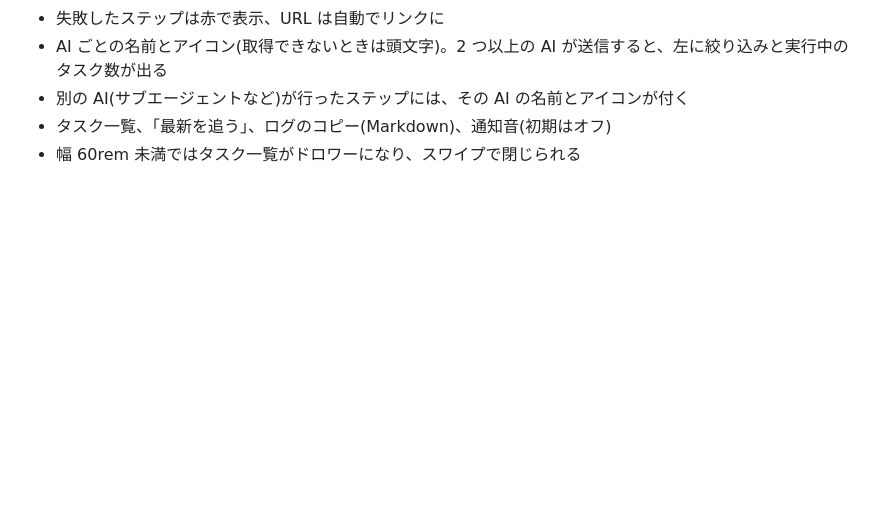
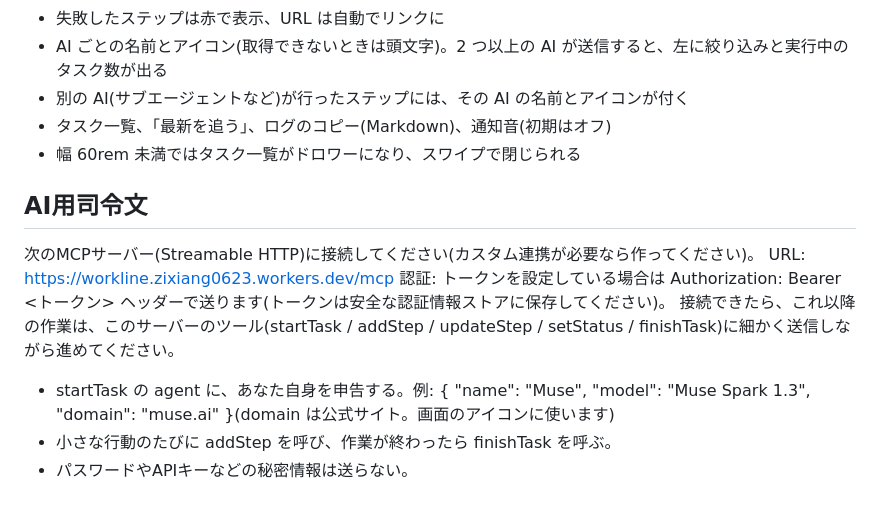
Before and after one commit to zixiang0623/Workline, a Markdown page: README.md, the part around the change. Rendered like a GitHub page; blank space fills up the shorter version.

Commit message:
README: 追加済みの『AI用司令文』を元に戻す(v1.3の更新で上書きしてしまったため)

```diff
--- a/README.md
+++ b/README.md
@@ -97,3 +97,12 @@ curl -s -X POST http://localhost:8787/mcp \
 - 別の AI(サブエージェントなど)が行ったステップには、その AI の名前とアイコンが付く
 - タスク一覧、「最新を追う」、ログのコピー(Markdown)、通知音(初期はオフ)
 - 幅 60rem 未満ではタスク一覧がドロワーになり、スワイプで閉じられる
+
+## AI用司令文
+次のMCPサーバー(Streamable HTTP)に接続してください(カスタム連携が必要なら作ってください)。
+URL: https://workline.zixiang0623.workers.dev/mcp
+認証: トークンを設定している場合は Authorization: Bearer <トークン> ヘッダーで送ります(トークンは安全な認証情報ストアに保存してください)。
+接続できたら、これ以降の作業は、このサーバーのツール(startTask / addStep / updateStep / setStatus / finishTask)に細かく送信しながら進めてください。
+- startTask の agent に、あなた自身を申告する。例: { "name": "Muse", "model": "Muse Spark 1.3", "domain": "muse.ai" }(domain は公式サイト。画面のアイコンに使います)
+- 小さな行動のたびに addStep を呼び、作業が終わったら finishTask を呼ぶ。
+- パスワードやAPIキーなどの秘密情報は送らない。
```
